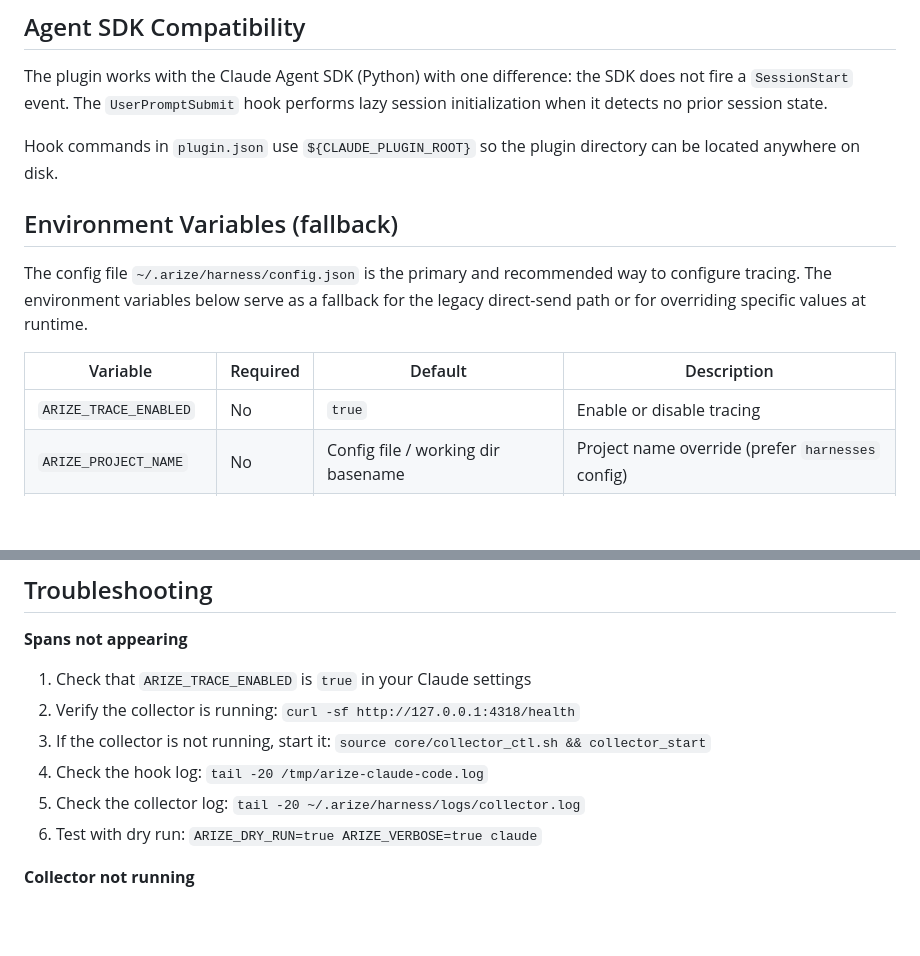
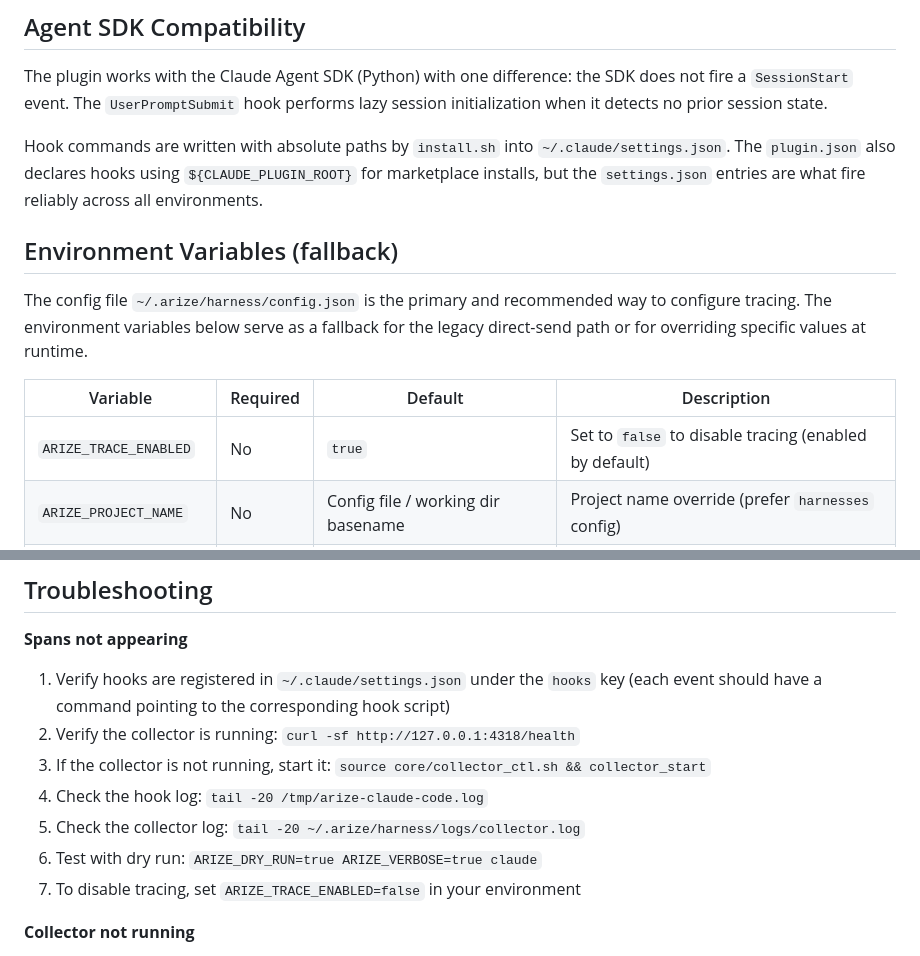
Before and after one commit to Arize-ai/arize-agent-kit, a Markdown page: claude-code-tracing/README.md, 2 parts joined by grey strips. Rendered like a GitHub page; blank space fills up the shorter version.

```diff
--- a/claude-code-tracing/README.md
+++ b/claude-code-tracing/README.md
@@ -141,7 +122,7 @@ Spans are submitted locally to the shared collector at `http://127.0.0.1:4318/v1
 
 The plugin works with the Claude Agent SDK (Python) with one difference: the SDK does not fire a `SessionStart` event. The `UserPromptSubmit` hook performs lazy session initialization when it detects no prior session state.
 
-Hook commands in `plugin.json` use `${CLAUDE_PLUGIN_ROOT}` so the plugin directory can be located anywhere on disk.
+Hook commands are written with absolute paths by `install.sh` into `~/.claude/settings.json`. The `plugin.json` also declares hooks using `${CLAUDE_PLUGIN_ROOT}` for marketplace installs, but the `settings.json` entries are what fire reliably across all environments.
 
 ## Environment Variables (fallback)
 
@@ -149,7 +130,7 @@ The config file `~/.arize/harness/config.json` is the primary and recommended wa
 
 | Variable | Required | Default | Description |
 |----------|----------|---------|-------------|
-| `ARIZE_TRACE_ENABLED` | No | `true` | Enable or disable tracing |
+| `ARIZE_TRACE_ENABLED` | No | `true` | Set to `false` to disable tracing (enabled by default) |
 | `ARIZE_PROJECT_NAME` | No | Config file / working dir basename | Project name override (prefer `harnesses` config) |
 | `ARIZE_USER_ID` | No | - | User identifier added to all spans as `user.id` |
 | `ARIZE_DRY_RUN` | No | `false` | Print spans to log instead of sending |
@@ -235,12 +216,13 @@ core/collector_ctl.sh  Collector lifecycle management (start/stop/status/ensure)
 
 **Spans not appearing**
 
-1. Check that `ARIZE_TRACE_ENABLED` is `true` in your Claude settings
+1. Verify hooks are registered in `~/.claude/settings.json` under the `hooks` key (each event should have a command pointing to the corresponding hook script)
 2. Verify the collector is running: `curl -sf http://127.0.0.1:4318/health`
 3. If the collector is not running, start it: `source core/collector_ctl.sh && collector_start`
 4. Check the hook log: `tail -20 /tmp/arize-claude-code.log`
 5. Check the collector log: `tail -20 ~/.arize/harness/logs/collector.log`
 6. Test with dry run: `ARIZE_DRY_RUN=true ARIZE_VERBOSE=true claude`
+7. To disable tracing, set `ARIZE_TRACE_ENABLED=false` in your environment
 
 **Collector not running**
 
```
Also changed, not shown: other parts of claude-code-tracing/README.md (+16 -35 lines).
